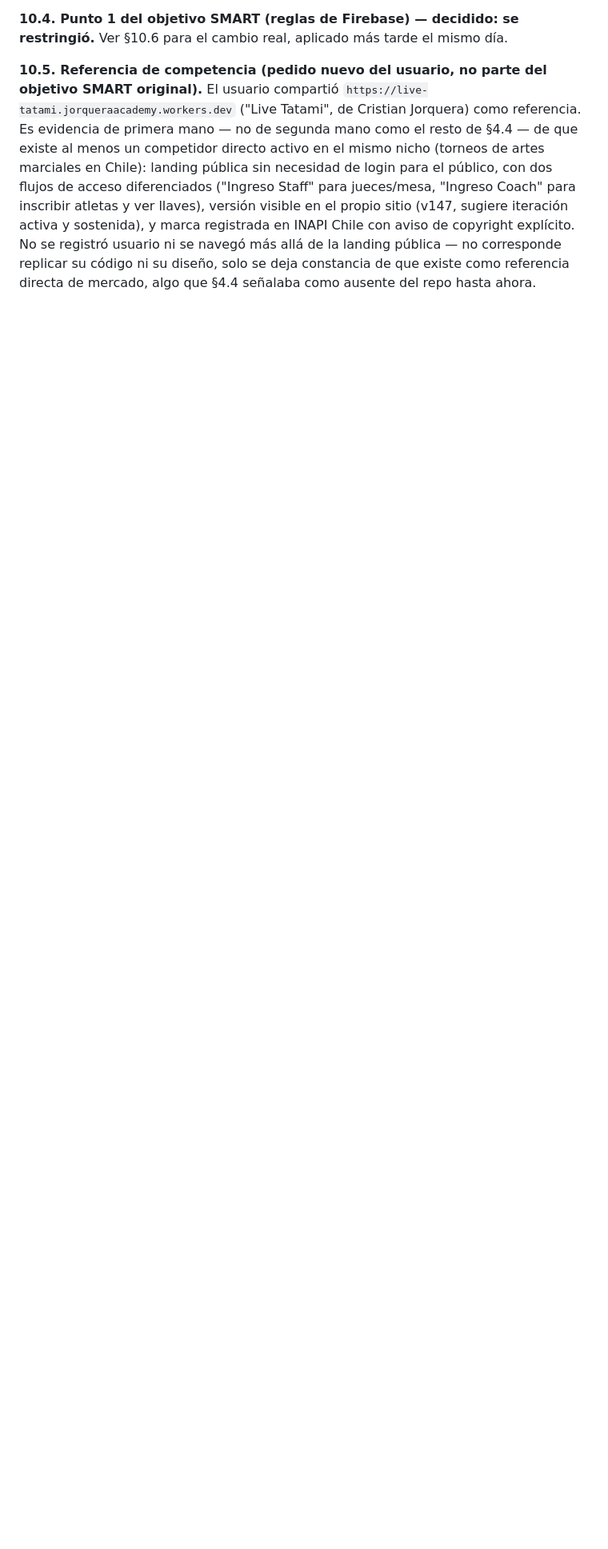
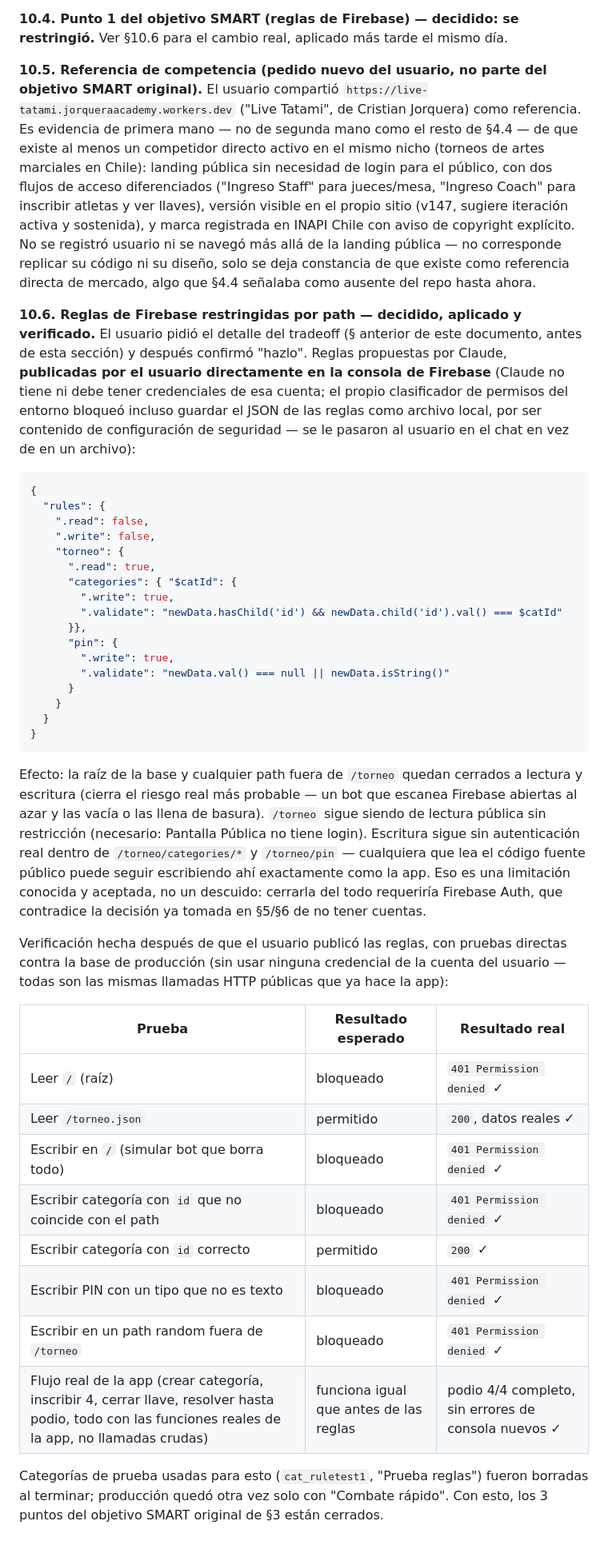
Before and after one commit to Crisvalver9/torneo-wako-pukemkwan, a Markdown page: OBJETIVOS.md, the part around the change. Shown at 80% size. Drawn GitHub-style; blank space fills up the shorter version.

Commit message:
checkpoint iMac-de-PABLO 2026-08-22T19-14-58 [quick]

````diff
--- a/OBJETIVOS.md
+++ b/OBJETIVOS.md
@@ -153,3 +153,42 @@ Sesión posterior a la redacción de §1-9, misma fecha. Cierra los puntos 2 y 3
 **10.4. Punto 1 del objetivo SMART (reglas de Firebase) — decidido: se restringió.** Ver §10.6 para el cambio real, aplicado más tarde el mismo día.
 
 **10.5. Referencia de competencia (pedido nuevo del usuario, no parte del objetivo SMART original).** El usuario compartió `https://live-tatami.jorqueraacademy.workers.dev` ("Live Tatami", de Cristian Jorquera) como referencia. Es evidencia de primera mano — no de segunda mano como el resto de §4.4 — de que existe al menos un competidor directo activo en el mismo nicho (torneos de artes marciales en Chile): landing pública sin necesidad de login para el público, con dos flujos de acceso diferenciados ("Ingreso Staff" para jueces/mesa, "Ingreso Coach" para inscribir atletas y ver llaves), versión visible en el propio sitio (v147, sugiere iteración activa y sostenida), y marca registrada en INAPI Chile con aviso de copyright explícito. No se registró usuario ni se navegó más allá de la landing pública — no corresponde replicar su código ni su diseño, solo se deja constancia de que existe como referencia directa de mercado, algo que §4.4 señalaba como ausente del repo hasta ahora.
+
+**10.6. Reglas de Firebase restringidas por path — decidido, aplicado y verificado.** El usuario pidió el detalle del tradeoff (§ anterior de este documento, antes de esta sección) y después confirmó "hazlo". Reglas propuestas por Claude, **publicadas por el usuario directamente en la consola de Firebase** (Claude no tiene ni debe tener credenciales de esa cuenta; el propio clasificador de permisos del entorno bloqueó incluso guardar el JSON de las reglas como archivo local, por ser contenido de configuración de seguridad — se le pasaron al usuario en el chat en vez de en un archivo):
+
+```json
+{
+  "rules": {
+    ".read": false,
+    ".write": false,
+    "torneo": {
+      ".read": true,
+      "categories": { "$catId": {
+        ".write": true,
+        ".validate": "newData.hasChild('id') && newData.child('id').val() === $catId"
+      }},
+      "pin": {
+        ".write": true,
+        ".validate": "newData.val() === null || newData.isString()"
+      }
+    }
+  }
+}
+```
+
+Efecto: la raíz de la base y cualquier path fuera de `/torneo` quedan cerrados a lectura y escritura (cierra el riesgo real más probable — un bot que escanea Firebase abiertas al azar y las vacía o las llena de basura). `/torneo` sigue siendo de lectura pública sin restricción (necesario: Pantalla Pública no tiene login). Escritura sigue sin autenticación real dentro de `/torneo/categories/*` y `/torneo/pin` — cualquiera que lea el código fuente público puede seguir escribiendo ahí exactamente como la app. Eso es una limitación conocida y aceptada, no un descuido: cerrarla del todo requeriría Firebase Auth, que contradice la decisión ya tomada en §5/§6 de no tener cuentas.
+
+Verificación hecha después de que el usuario publicó las reglas, con pruebas directas contra la base de producción (sin usar ninguna credencial de la cuenta del usuario — todas son las mismas llamadas HTTP públicas que ya hace la app):
+
+| Prueba | Resultado esperado | Resultado real |
+|---|---|---|
+| Leer `/` (raíz) | bloqueado | `401 Permission denied` ✓ |
+| Leer `/torneo.json` | permitido | `200`, datos reales ✓ |
+| Escribir en `/` (simular bot que borra todo) | bloqueado | `401 Permission denied` ✓ |
+| Escribir categoría con `id` que no coincide con el path | bloqueado | `401 Permission denied` ✓ |
+| Escribir categoría con `id` correcto | permitido | `200` ✓ |
+| Escribir PIN con un tipo que no es texto | bloqueado | `401 Permission denied` ✓ |
+| Escribir en un path random fuera de `/torneo` | bloqueado | `401 Permission denied` ✓ |
+| Flujo real de la app (crear categoría, inscribir 4, cerrar llave, resolver hasta podio, todo con las funciones reales de la app, no llamadas crudas) | funciona igual que antes de las reglas | podio 4/4 completo, sin errores de consola nuevos ✓ |
+
+Categorías de prueba usadas para esto (`cat_ruletest1`, "Prueba reglas") fueron borradas al terminar; producción quedó otra vez solo con "Combate rápido". Con esto, los 3 puntos del objetivo SMART original de §3 están cerrados.
````
